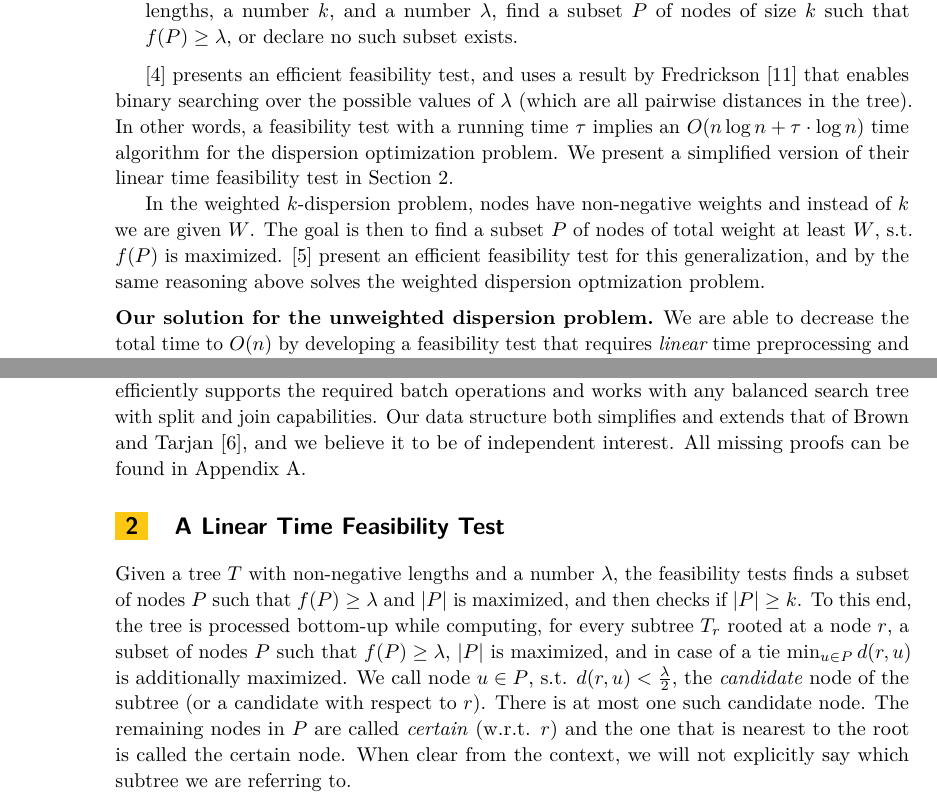
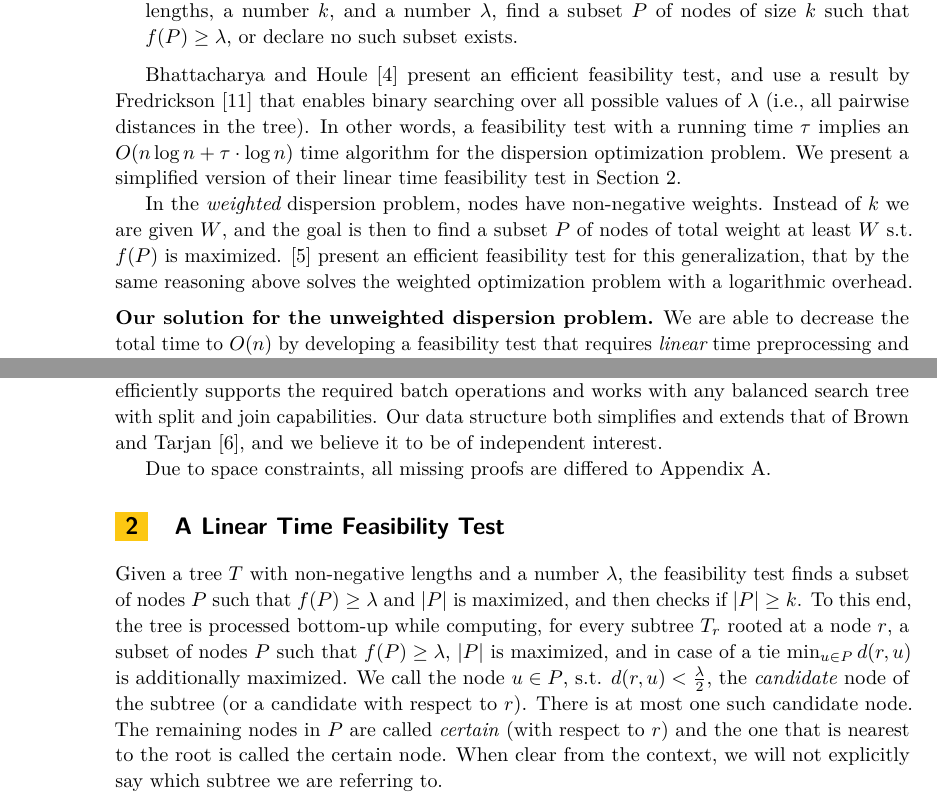
Before and after one commit to nadavkr/Dispersion, a LaTeX paper (esa.tex): two parts of pages 2 and 4 of 29, joined at a grey line, cut so that both start at the same text. Compiled offline with pdfLaTeX.

Commit message:
minors in sections 1+2

```diff
--- a/esa.tex
+++ b/esa.tex
@@ -103,12 +103,11 @@ Consider the unweighted $k$-dispersion problem. This optimization problem can be
 \item  {\em The Dispersion Decision Problem (feasibility test).}  Given a tree with non-negative edge lengths, a number $k$, and a number $\lambda$, find a subset $P$ of nodes of size $k$ such that  $f(P)\geq\lambda$, or declare no such subset exists.
 \end{itemize}
 
-\cite{Bhattacharya1991} presents an efficient feasibility test, and uses a result by Fredrickson \cite{Frederickson1983} that enables binary searching over the possible values of $\lambda$ (which are all pairwise distances in the tree). In other words, a feasibility test with a running time $\tau$ implies an $O(n \log n + \tau \cdot \log n)$ time algorithm for the dispersion optimization problem. We present a simplified version of their linear time
+Bhattacharya and Houle~\cite{Bhattacharya1991} present an efficient feasibility test, and use a result by Fredrickson \cite{Frederickson1983} that enables binary searching over all possible values of $\lambda$ (i.e., all pairwise distances in the tree). In other words, a feasibility test with a running time $\tau$ implies an $O(n \log n + \tau \cdot \log n)$ time algorithm for the dispersion optimization problem. We present a simplified version of their linear time
 feasibility test in Section~\ref{linear F.T.}.
 
-In the weighted $k$-dispersion problem, nodes have non-negative weights and instead of $k$ we are given $W$. The goal is then to find a subset
-$P$ of nodes of total weight at least $W$, s.t. $f(P)$ is maximized. \cite{Bhattacharya1999} present an efficient feasibility test for this generalization, and by the same
-reasoning above solves the weighted dispersion optmization problem.
+In the {\em weighted} dispersion problem, nodes have non-negative weights. Instead of $k$ we are given $W$, and the goal is then to find a subset
+$P$ of nodes of total weight at least $W$ s.t. $f(P)$ is maximized. \cite{Bhattacharya1999} present an efficient feasibility test for this generalization, that by the same reasoning above solves the weighted optimization problem with a logarithmic overhead.
 
 \medskip \noindent {\bf Our solution for the unweighted dispersion problem.}
 We are able to decrease the total time to $O(n)$ by
@@ -152,18 +151,20 @@ An old result of Brown and Tarjan~\cite{Brown1980} is that, in exactly such time
 Mehlhorn~\cite{huddlestonM82} to any sequence of operations that exhibits a certain locality of reference. However, in our specific
 application we need various non-standard batch operations on the lists, and hence applying these results would require effort.
 Instead, we present a simpler data structure for merging polylines that efficiently supports the required batch operations and works with %essentially
-any balanced search tree with split and join capabilities. Our data structure both simplifies and extends that of Brown and Tarjan~\cite{Brown1980}, and we believe it to be of independent interest. All missing proofs can be found in Appendix \ref{appendix missing proofs}.
+any balanced search tree with split and join capabilities. Our data structure both simplifies and extends that of Brown and Tarjan~\cite{Brown1980}, and we believe it to be of independent interest.
+
+Due to space constraints, all  missing proofs are differed to Appendix \ref{appendix missing proofs}.
 
 
 \section{A Linear Time Feasibility Test}
 \label{linear F.T.}
 
-Given a tree $T$ with non-negative lengths and a number $\lambda$, the feasibility tests finds a subset of nodes $P$ such that $f(P)\geq\lambda$
+Given a tree $T$ with non-negative lengths and a number $\lambda$, the feasibility test finds a subset of nodes $P$ such that $f(P)\geq\lambda$
 and $|P|$ is maximized, and then checks if $|P|\geq k$.
 To this end, the tree is processed bottom-up while computing, for every subtree $T_{r}$ rooted at a node $r$, a subset of nodes $P$ such that
 $f(P)\geq\lambda$, $|P|$ is maximized, and in case of a tie $\min_{u\in P}d(r,u)$ is additionally maximized.
-We call node $u\in P$, s.t. $d(r,u)<\frac{\lambda}{2}$, the \emph{candidate} node of the subtree (or a candidate with respect to $r$). There is at most one such candidate node.
-The remaining nodes in $P$ are called \emph{certain} (w.r.t. $r$) and the one that is nearest to the root is called the certain node.
+We call the node $u\in P$, s.t. $d(r,u)<\frac{\lambda}{2}$, the \emph{candidate} node of the subtree (or a candidate with respect to $r$). There is at most one such candidate node.
+The remaining nodes in $P$ are called \emph{certain} (with respect to $r$) and the one that is nearest to the root is called the certain node.
 When clear from the context, we will not explicitly say which subtree we are referring to.
 
 In each step we are given a node $r$, its children nodes $r_{1},r_{2},\ldots,r_{\ell}$, and for each child $r_{i}$ we are given a maximal valid
```
Also changed, not shown: esa.tex (4 more changed lines).
